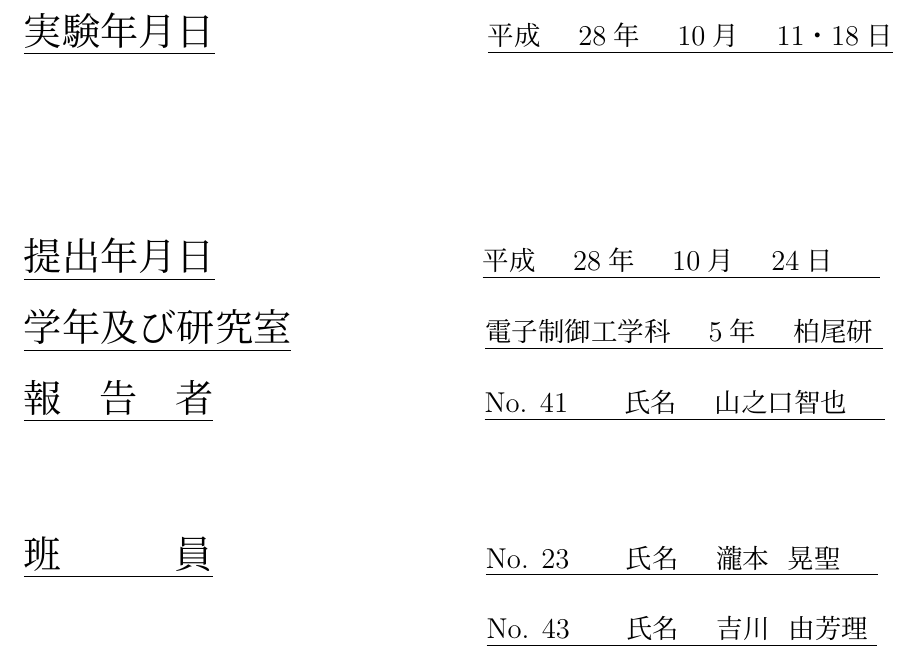
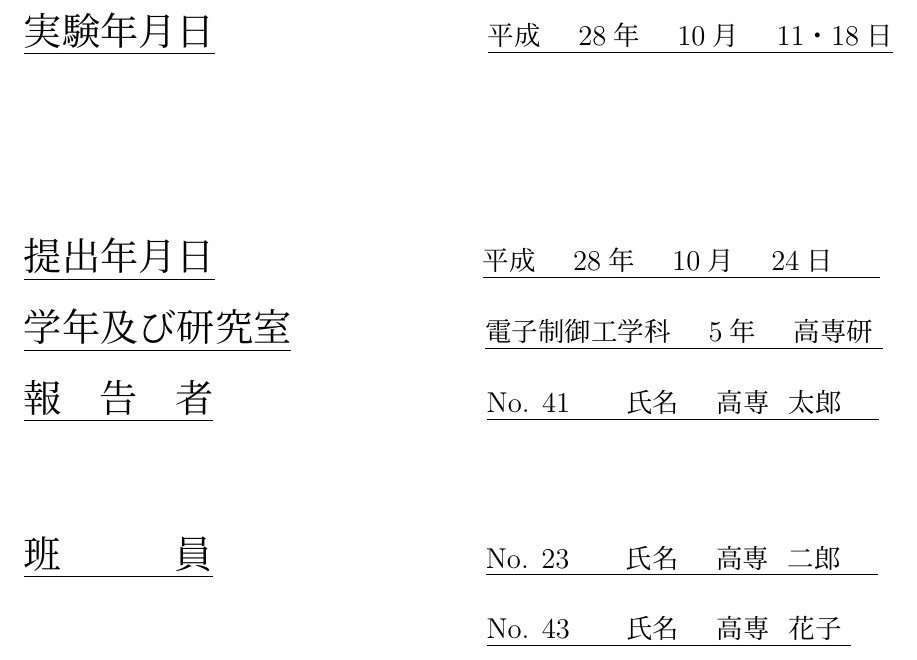
Before and after one commit to TomoyaYamanokuchi/5D_Experiment, a LaTeX document (title_Experiment.tex): part of the page, cut so that both start at the same text. Compiled offline with pLaTeX and dvipdfmx.

Commit message:
Update title_Experiment.tex

```diff
--- a/title_Experiment.tex
+++ b/title_Experiment.tex
@@ -48,23 +48,23 @@
 
 \huge{\underline{学年及び研究室}
 \hspace{32mm}
-\Large{\underline{電子制御工学科 ~~ 5年 ~~ 柏尾研~}
+\Large{\underline{電子制御工学科 ~~ 5年 ~~ 高専研~}
 \vspace{5mm}
 
 
 \huge{\underline{報~~~告~~~者}
 \hspace{46mm}
-\Large{\underline{No. 41 ~~~~ 氏名 ~~ 山之口智也~~~~}
+\Large{\underline{No. 41 ~~~~ 氏名 ~~ 高専~~太郎~~~~}
 \vspace{20mm}
 
 
 \huge{\underline{班 ~~~~~~~ 員}
 \hspace{46mm}
-\Large{\underline{No. 23 ~~~~ 氏名 ~~ 瀧本~~晃聖~~~~}
+\Large{\underline{No. 23 ~~~~ 氏名 ~~ 高専~~二郎~~~~}
 \vspace{5mm}
 
 \hspace{82mm}
-\Large{\underline{No. 43 ~~~~ 氏名 ~~ 吉川~~由芳理~}
+\Large{\underline{No. 43 ~~~~ 氏名 ~~ 高専~~花子~}
 \vspace{5mm}
 
 
```
